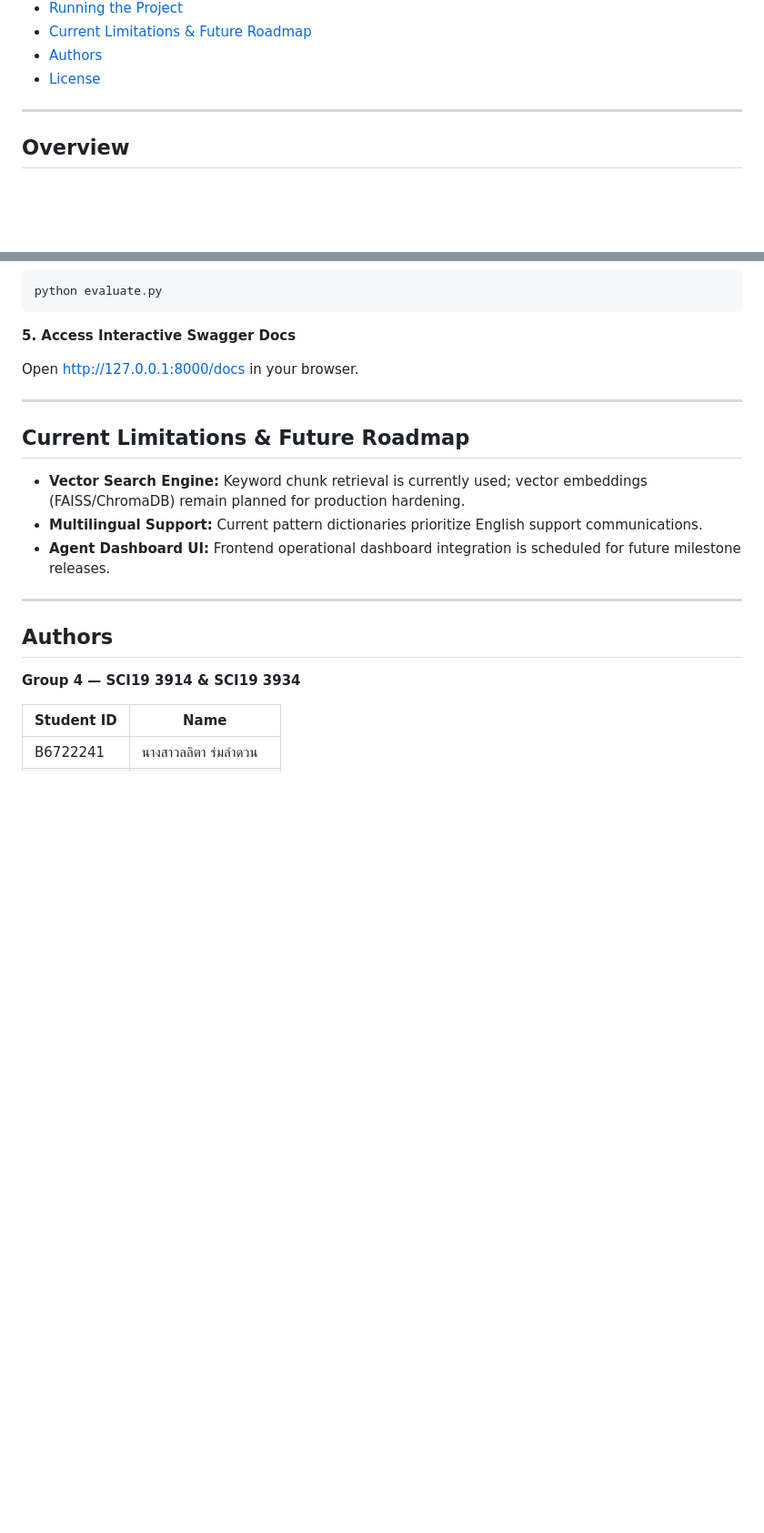
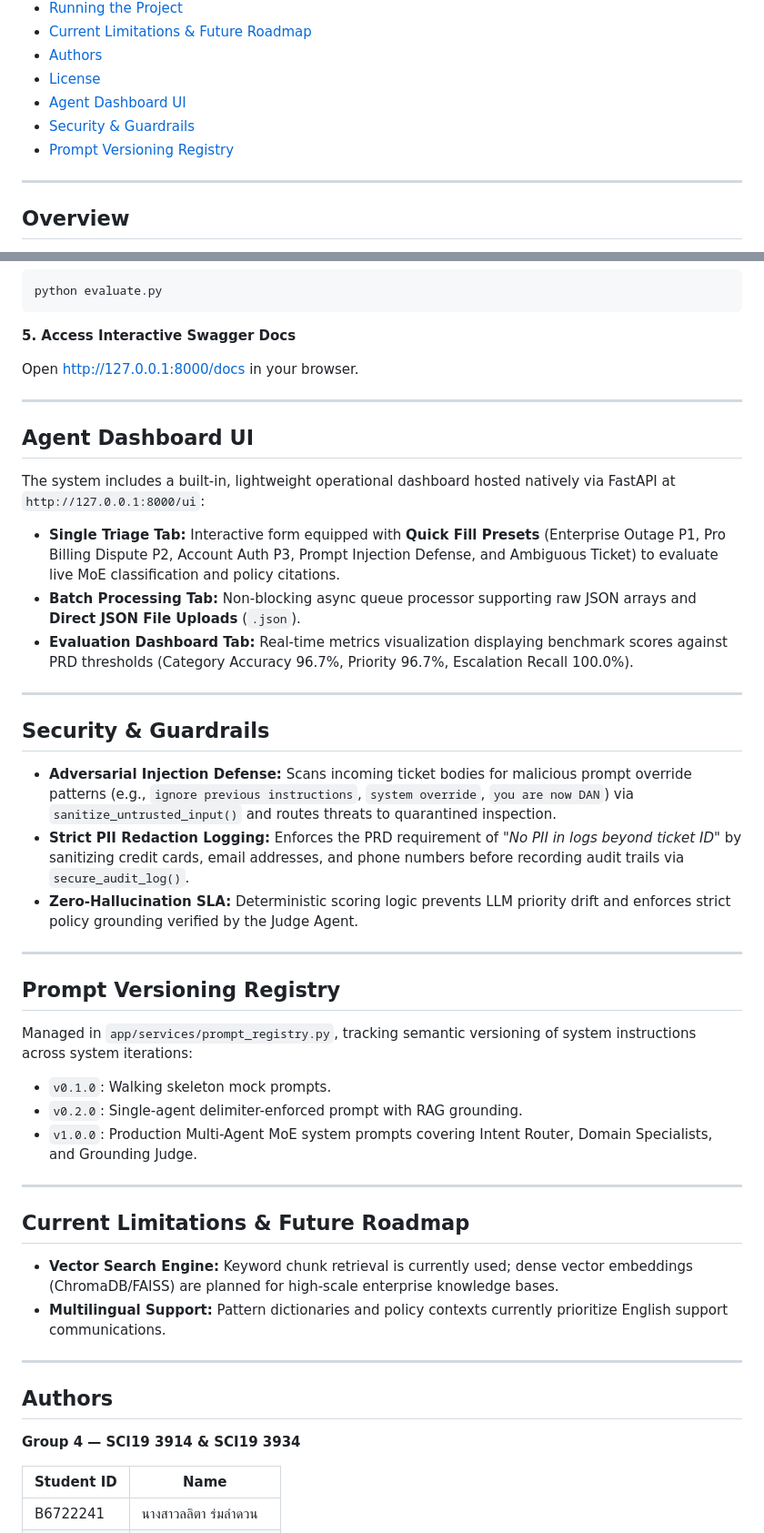
Before and after one commit to 1pondpy/Customer-Support-Ticket-Triage, a Markdown page: README.md, 2 parts joined by grey strips. Shown at 91% size. Drawn GitHub-style; blank space fills up the shorter version.

Commit message:
changelog and readme

```diff
--- a/README.md
+++ b/README.md
@@ -24,6 +24,9 @@ The system delivers an asynchronous, multi-agent Mixture-of-Experts (MoE) pipeli
 - [Current Limitations & Future Roadmap](#current-limitations--future-roadmap)
 - [Authors](#authors)
 - [License](#license)
+- [Agent Dashboard UI](#agent-dashboard-ui)
+- [Security & Guardrails](#security-guardrails)
+- [Prompt Versioning Registry](#prompt-versioning-registry)
 
 ---
 
@@ -379,11 +383,38 @@ Open [http://127.0.0.1:8000/docs](http://127.0.0.1:8000/docs) in your browser.
 
 ---
 
+## Agent Dashboard UI
+
+The system includes a built-in, lightweight operational dashboard hosted natively via FastAPI at `http://127.0.0.1:8000/ui`:
+
+- **Single Triage Tab:** Interactive form equipped with **Quick Fill Presets** (Enterprise Outage P1, Pro Billing Dispute P2, Account Auth P3, Prompt Injection Defense, and Ambiguous Ticket) to evaluate live MoE classification and policy citations.
+- **Batch Processing Tab:** Non-blocking async queue processor supporting raw JSON arrays and **Direct JSON File Uploads** (`.json`).
+- **Evaluation Dashboard Tab:** Real-time metrics visualization displaying benchmark scores against PRD thresholds (Category Accuracy 96.7%, Priority 96.7%, Escalation Recall 100.0%).
+
+---
+
+## Security & Guardrails
+
+- **Adversarial Injection Defense:** Scans incoming ticket bodies for malicious prompt override patterns (e.g., `ignore previous instructions`, `system override`, `you are now DAN`) via `sanitize_untrusted_input()` and routes threats to quarantined inspection.
+- **Strict PII Redaction Logging:** Enforces the PRD requirement of *"No PII in logs beyond ticket ID"* by sanitizing credit cards, email addresses, and phone numbers before recording audit trails via `secure_audit_log()`.
+- **Zero-Hallucination SLA:** Deterministic scoring logic prevents LLM priority drift and enforces strict policy grounding verified by the Judge Agent.
+
+---
+
+## Prompt Versioning Registry
+
+Managed in `app/services/prompt_registry.py`, tracking semantic versioning of system instructions across system iterations:
+
+- `v0.1.0`: Walking skeleton mock prompts.
+- `v0.2.0`: Single-agent delimiter-enforced prompt with RAG grounding.
+- `v1.0.0`: Production Multi-Agent MoE system prompts covering Intent Router, Domain Specialists, and Grounding Judge.
+
+---
+
 ## Current Limitations & Future Roadmap
 
-- **Vector Search Engine:** Keyword chunk retrieval is currently used; vector embeddings (FAISS/ChromaDB) remain planned for production hardening.
-- **Multilingual Support:** Current pattern dictionaries prioritize English support communications.
-- **Agent Dashboard UI:** Frontend operational dashboard integration is scheduled for future milestone releases.
+- **Vector Search Engine:** Keyword chunk retrieval is currently used; dense vector embeddings (ChromaDB/FAISS) are planned for high-scale enterprise knowledge bases.
+- **Multilingual Support:** Pattern dictionaries and policy contexts currently prioritize English support communications.
 
 ---
 
```
Also changed, not shown: other parts of README.md (+1 -0 lines), CHANGELOG.md (added, +40 -0 lines).
